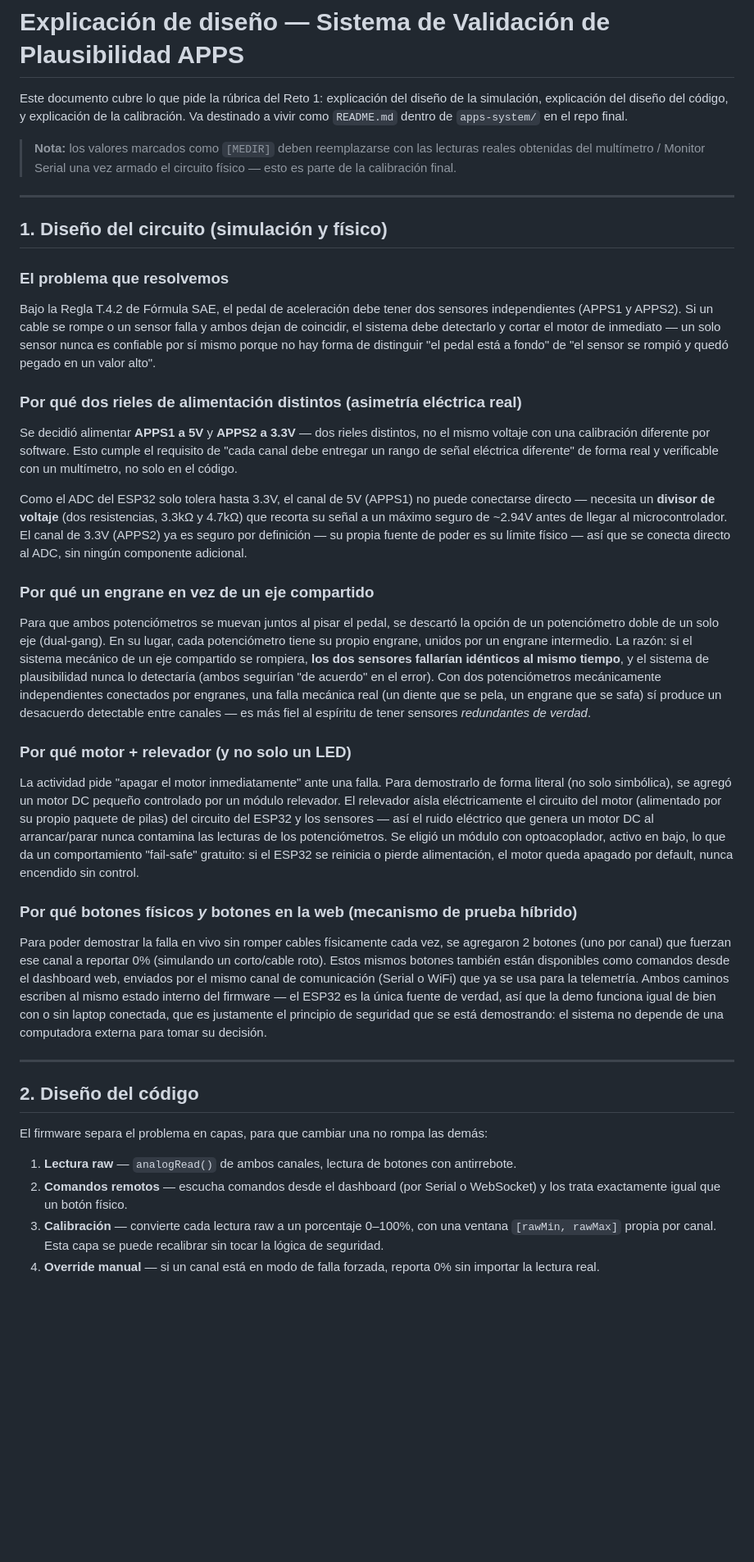
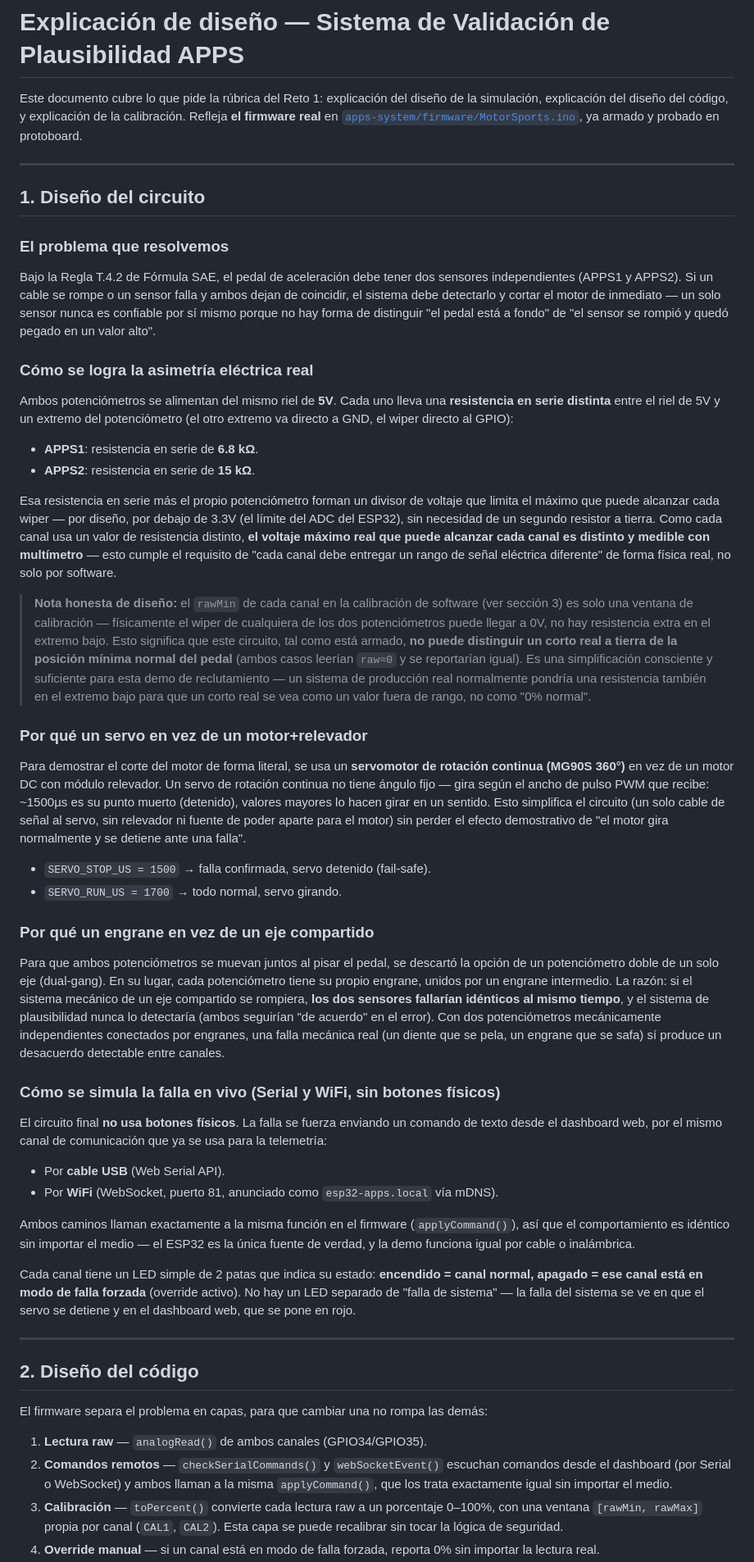
Before and after one commit to EmilianoGaxiola/unam-motorsports-daq-reclutamiento, a Markdown page: reclutamiento-daq/docs/EXPLICACION_RETO1.md, the part around one of its changes. Shown at 82% size. Rendered like a GitHub page; blank space fills up the shorter version.

```diff
--- a/reclutamiento-daq/docs/EXPLICACION_RETO1.md
+++ b/reclutamiento-daq/docs/EXPLICACION_RETO1.md
@@ -1,34 +1,47 @@
 # Explicación de diseño — Sistema de Validación de Plausibilidad APPS
 
-Este documento cubre lo que pide la rúbrica del Reto 1: explicación del diseño de la simulación, explicación del diseño del código, y explicación de la calibración. Va destinado a vivir como `README.md` dentro de `apps-system/` en el repo final.
-
-> **Nota:** los valores marcados como `[MEDIR]` deben reemplazarse con las lecturas reales obtenidas del multímetro / Monitor Serial una vez armado el circuito físico — esto es parte de la calibración final.
+Este documento cubre lo que pide la rúbrica del Reto 1: explicación del diseño de la simulación, explicación del diseño del código, y explicación de la calibración. Refleja **el firmware real** en [`apps-system/firmware/MotorSports.ino`](../../apps-system/firmware/MotorSports.ino), ya armado y probado en protoboard.
 
 ---
 
-## 1. Diseño del circuito (simulación y físico)
+## 1. Diseño del circuito
 
 ### El problema que resolvemos
 
 Bajo la Regla T.4.2 de Fórmula SAE, el pedal de aceleración debe tener dos sensores independientes (APPS1 y APPS2). Si un cable se rompe o un sensor falla y ambos dejan de coincidir, el sistema debe detectarlo y cortar el motor de inmediato — un solo sensor nunca es confiable por sí mismo porque no hay forma de distinguir "el pedal está a fondo" de "el sensor se rompió y quedó pegado en un valor alto".
 
-### Por qué dos rieles de alimentación distintos (asimetría eléctrica real)
+### Cómo se logra la asimetría eléctrica real
 
-Se decidió alimentar **APPS1 a 5V** y **APPS2 a 3.3V** — dos rieles distintos, no el mismo voltaje con una calibración diferente por software. Esto cumple el requisito de "cada canal debe entregar un rango de señal eléctrica diferente" de forma real y verificable con un multímetro, no solo en el código.
+Ambos potenciómetros se alimentan del mismo riel de **5V**. Cada uno lleva una **resistencia en serie distinta** entre el riel de 5V y un extremo del potenciómetro (el otro extremo va directo a GND, el wiper directo al GPIO):
 
-Como el ADC del ESP32 solo tolera hasta 3.3V, el canal de 5V (APPS1) no puede conectarse directo — necesita un **divisor de voltaje** (dos resistencias, 3.3kΩ y 4.7kΩ) que recorta su señal a un máximo seguro de ~2.94V antes de llegar al microcontrolador. El canal de 3.3V (APPS2) ya es seguro por definición — su propia fuente de poder es su límite físico — así que se conecta directo al ADC, sin ningún componente adicional.
+- **APPS1**: resistencia en serie de **6.8 kΩ**.
+- **APPS2**: resistencia en serie de **15 kΩ**.
+
+Esa resistencia en serie más el propio potenciómetro forman un divisor de voltaje que limita el máximo que puede alcanzar cada wiper — por diseño, por debajo de 3.3V (el límite del ADC del ESP32), sin necesidad de un segundo resistor a tierra. Como cada canal usa un valor de resistencia distinto, **el voltaje máximo real que puede alcanzar cada canal es distinto y medible con multímetro** — esto cumple el requisito de "cada canal debe entregar un rango de señal eléctrica diferente" de forma física real, no solo por software.
+
+> **Nota honesta de diseño:** el `rawMin` de cada canal en la calibración de software (ver sección 3) es solo una ventana de calibración — físicamente el wiper de cualquiera de los dos potenciómetros puede llegar a 0V, no hay resistencia extra en el extremo bajo. Esto significa que este circuito, tal como está armado, **no puede distinguir un corto real a tierra de la posición mínima normal del pedal** (ambos casos leerían `raw≈0` y se reportarían igual). Es una simplificación consciente y suficiente para esta demo de reclutamiento — un sistema de producción real normalmente pondría una resistencia también en el extremo bajo para que un corto real se vea como un valor fuera de rango, no como "0% normal".
+
+### Por qué un servo en vez de un motor+relevador
+
+Para demostrar el corte del motor de forma literal, se usa un **servomotor de rotación continua (MG90S 360°)** en vez de un motor DC con módulo relevador. Un servo de rotación continua no tiene ángulo fijo — gira según el ancho de pulso PWM que recibe: ~1500µs es su punto muerto (detenido), valores mayores lo hacen girar en un sentido. Esto simplifica el circuito (un solo cable de señal al servo, sin relevador ni fuente de poder aparte para el motor) sin perder el efecto demostrativo de "el motor gira normalmente y se detiene ante una falla".
+
+- `SERVO_STOP_US = 1500` → falla confirmada, servo detenido (fail-safe).
+- `SERVO_RUN_US = 1700` → todo normal, servo girando.
 
 ### Por qué un engrane en vez de un eje compartido
 
-Para que ambos potenciómetros se muevan juntos al pisar el pedal, se descartó la opción de un potenciómetro doble de un solo eje (dual-gang). En su lugar, cada potenciómetro tiene su propio engrane, unidos por un engrane intermedio. La razón: si el sistema mecánico de un eje compartido se rompiera, **los dos sensores fallarían idénticos al mismo tiempo**, y el sistema de plausibilidad nunca lo detectaría (ambos seguirían "de acuerdo" en el error). Con dos potenciómetros mecánicamente independientes conectados por engranes, una falla mecánica real (un diente que se pela, un engrane que se safa) sí produce un desacuerdo detectable entre canales — es más fiel al espíritu de tener sensores *redundantes de verdad*.
+Para que ambos potenciómetros se muevan juntos al pisar el pedal, se descartó la opción de un potenciómetro doble de un solo eje (dual-gang). En su lugar, cada potenciómetro tiene su propio engrane, unidos por un engrane intermedio. La razón: si el sistema mecánico de un eje compartido se rompiera, **los dos sensores fallarían idénticos al mismo tiempo**, y el sistema de plausibilidad nunca lo detectaría (ambos seguirían "de acuerdo" en el error). Con dos potenciómetros mecánicamente independientes conectados por engranes, una falla mecánica real (un diente que se pela, un engrane que se safa) sí produce un desacuerdo detectable entre canales.
 
-### Por qué motor + relevador (y no solo un LED)
+### Cómo se simula la falla en vivo (Serial y WiFi, sin botones físicos)
 
-La actividad pide "apagar el motor inmediatamente" ante una falla. Para demostrarlo de forma literal (no solo simbólica), se agregó un motor DC pequeño controlado por un módulo relevador. El relevador aísla eléctricamente el circuito del motor (alimentado por su propio paquete de pilas) del circuito del ESP32 y los sensores — así el ruido eléctrico que genera un motor DC al arrancar/parar nunca contamina las lecturas de los potenciómetros. Se eligió un módulo con optoacoplador, activo en bajo, lo que da un comportamiento "fail-safe" gratuito: si el ESP32 se reinicia o pierde alimentación, el motor queda apagado por default, nunca encendido sin control.
+El circuito final **no usa botones físicos**. La falla se fuerza enviando un comando de texto desde el dashboard web, por el mismo canal de comunicación que ya se usa para la telemetría:
 
-### Por qué botones físicos *y* botones en la web (mecanismo de prueba híbrido)
+- Por **cable USB** (Web Serial API).
+- Por **WiFi** (WebSocket, puerto 81, anunciado como `esp32-apps.local` vía mDNS).
 
-Para poder demostrar la falla en vivo sin romper cables físicamente cada vez, se agregaron 2 botones (uno por canal) que fuerzan ese canal a reportar 0% (simulando un corto/cable roto). Estos mismos botones también están disponibles como comandos desde el dashboard web, enviados por el mismo canal de comunicación (Serial o WiFi) que ya se usa para la telemetría. Ambos caminos escriben al mismo estado interno del firmware — el ESP32 es la única fuente de verdad, así que la demo funciona igual de bien con o sin laptop conectada, que es justamente el principio de seguridad que se está demostrando: el sistema no depende de una computadora externa para tomar su decisión.
+Ambos caminos llaman exactamente a la misma función en el firmware (`applyCommand()`), así que el comportamiento es idéntico sin importar el medio — el ESP32 es la única fuente de verdad, y la demo funciona igual por cable o inalámbrica.
+
+Cada canal tiene un LED simple de 2 patas que indica su estado: **encendido = canal normal, apagado = ese canal está en modo de falla forzada** (override activo). No hay un LED separado de "falla de sistema" — la falla del sistema se ve en que el servo se detiene y en el dashboard web, que se pone en rojo.
 
 ---
 
@@ -36,7 +49,7 @@ Para poder demostrar la falla en vivo sin romper cables físicamente cada vez, s
 
 El firmware separa el problema en capas, para que cambiar una no rompa las demás:
 
-1. **Lectura raw** — `analogRead()` de ambos canales, lectura de botones con antirrebote.
-2. **Comandos remotos** — escucha comandos desde el dashboard (por Serial o WebSocket) y los trata exactamente igual que un botón físico.
-3. **Calibración** — convierte cada lectura raw a un porcentaje 0–100%, con una ventana `[rawMin, rawMax]` propia por canal. Esta capa se puede recalibrar sin tocar la lógica de seguridad.
+1. **Lectura raw** — `analogRead()` de ambos canales (GPIO34/GPIO35).
+2. **Comandos remotos** — `checkSerialCommands()` y `webSocketEvent()` escuchan comandos desde el dashboard (por Serial o WebSocket) y ambos llaman a la misma `applyCommand()`, que los trata exactamente igual sin importar el medio.
+3. **Calibración** — `toPercent()` convierte cada lectura raw a un porcentaje 0–100%, con una ventana `[rawMin, rawMax]` propia por canal (`CAL1`, `CAL2`). Esta capa se puede recalibrar sin tocar la lógica de seguridad.
 4. **Override manual** — si un canal está en modo de falla forzada, reporta 0% sin importar la lectura real.
```
Also changed, not shown: other parts of reclutamiento-daq/docs/EXPLICACION_RETO1.md (+14 -8 lines), reclutamiento-daq/docs/CONTEXTO_ARDUINO.md (+1 -1 lines), reclutamiento-daq/docs/GUIA_ESTUDIO_QA.md (added, +128 -0 lines).
